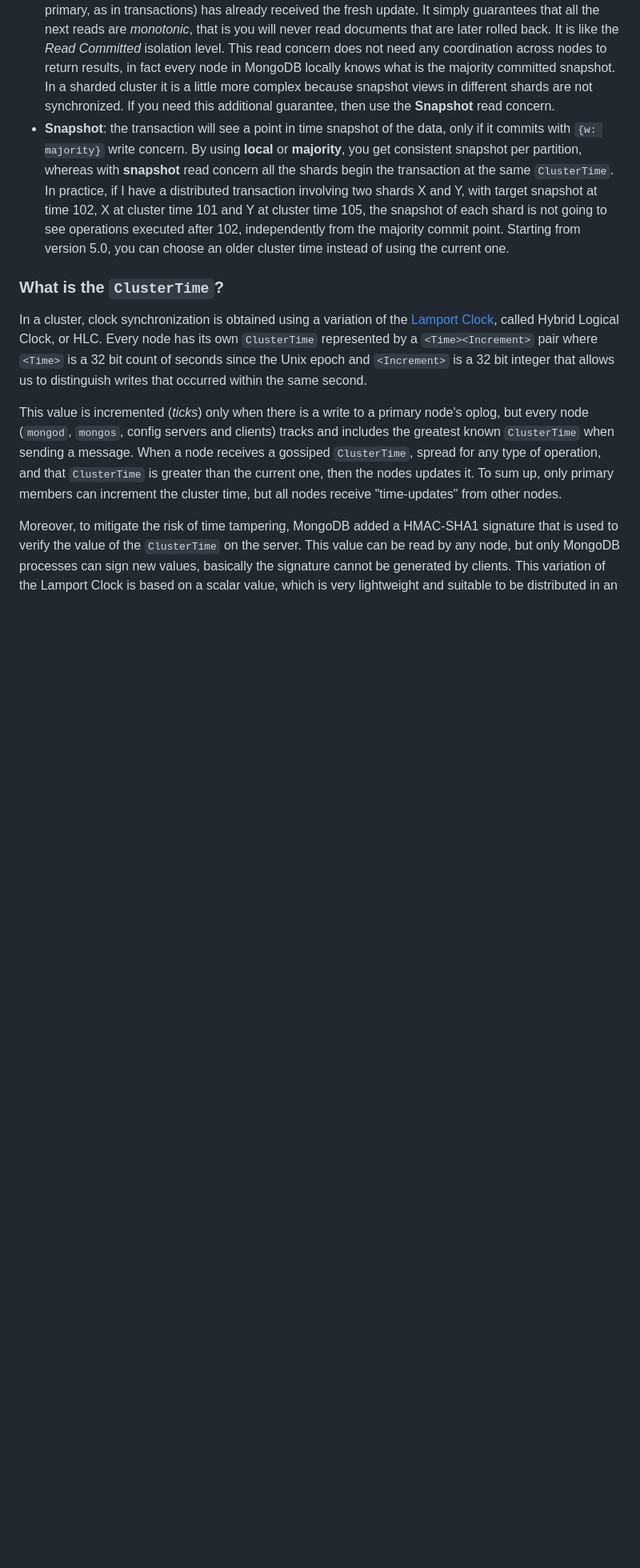
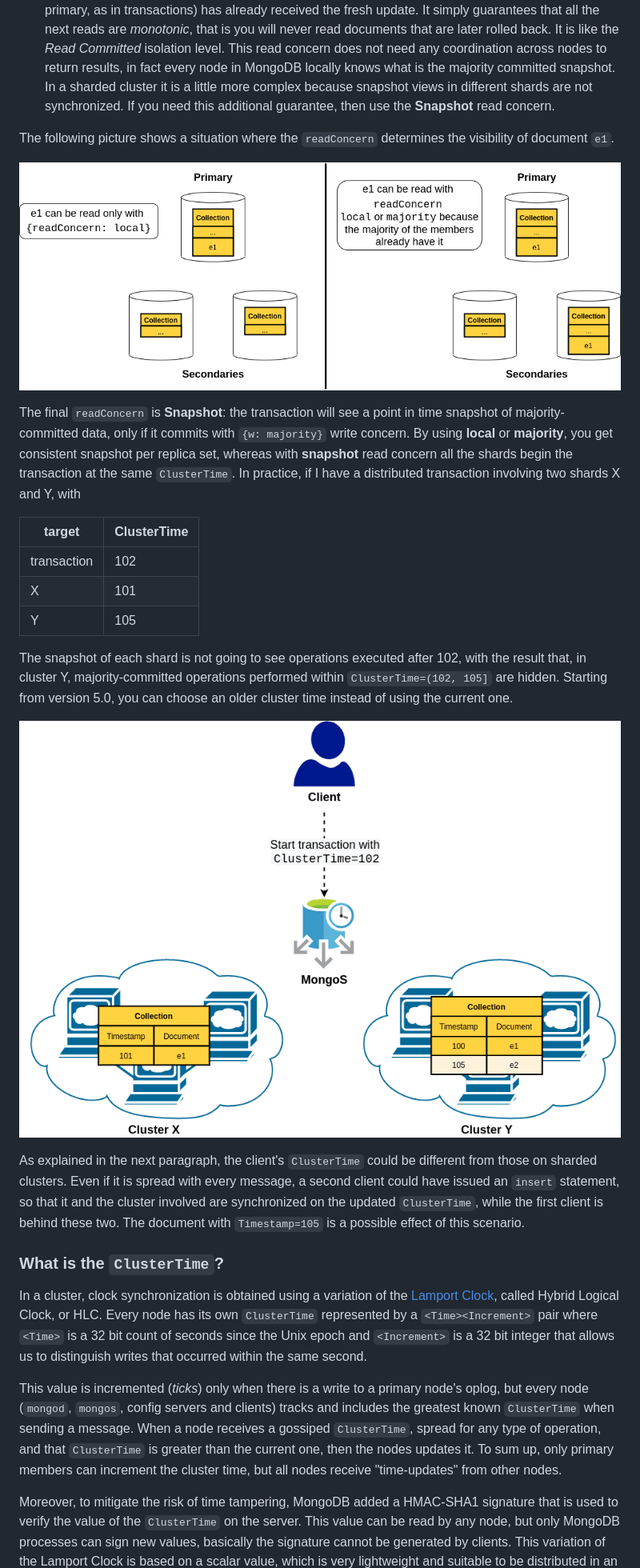
Before and after one commit to marco-luzzara/mongodb-transaction-simulation, a Markdown page: doc/README.md, the part around one of its changes. Shown at 80% size. Rendered like a GitHub page; pictures changed too: doc/images/local_majority_readconcern.png (added), doc/images/snapshot_readconcern.png (added); blank space fills up the shorter version.

Commit message:
add new images with example explanation for snapshot concern

```diff
--- a/doc/README.md
+++ b/doc/README.md
@@ -190,7 +192,24 @@ Dependingly on the pair (`readPreference`, `readConcern`) you could read differe
 
 - **Local**: returns the most recent data available, but with the possibility of a future rollback. A rollback is necessary only if the primary had accepted write operations that the secondaries had not successfully replicated before the primary stepped down. Generally they are very rare and happens on network partitions, but do not occur when the primary fails and at least another replica member was able to replicate the primary's data. This means that if your `readPreference` is **Secondary** (possible only outside transactions), with a **Local** read concern you will never get data that has been later rolled back. The only exception is when you read from a secondary that already replicated changes from a failed primary but is unreachable from the majority of the other replica set members: in this case the secondary must revert its changes as well (unless it becomes the new primary) and you could *successfully* experience a dirty/phantom read. It is like the *Read Uncommitted* isolation level.
 - **Majority**: returns data that has been acknowledged by a majority of the replica set only if the transaction commits with `{w: majority}` write concern. Just because the majority of nodes acknowledged the update, it does not mean that the node you are reading from (unless it is the primary, as in transactions) has already received the fresh update. It simply guarantees that all the next reads are *monotonic*, that is you will never read documents that are later rolled back. It is like the *Read Committed* isolation level. This read concern does not need any coordination across nodes to return results, in fact every node in MongoDB locally knows what is the majority committed snapshot. In a sharded cluster it is a little more complex because snapshot views in different shards are not synchronized. If you need this additional guarantee, then use the **Snapshot** read concern.
-- **Snapshot**: the transaction will see a point in time snapshot of the data, only if it commits with `{w: majority}` write concern. By using **local** or **majority**, you get consistent snapshot per partition, whereas with **snapshot** read concern all the shards begin the transaction at the same `ClusterTime`. In practice, if I have a distributed transaction involving two shards X and Y, with target snapshot at time 102, X at cluster time 101 and Y at cluster time 105, the snapshot of each shard is not going to see operations executed after 102, independently from the majority commit point. Starting from version 5.0, you can choose an older cluster time instead of using the current one.
+
+The following picture shows a situation where the `readConcern` determines the visibility of document `e1`.
+
+![readConcern local vs majority](./images/local_majority_readconcern.png)
+
+The final `readConcern` is **Snapshot**: the transaction will see a point in time snapshot of majority-committed data, only if it commits with `{w: majority}` write concern. By using **local** or **majority**, you get consistent snapshot per replica set, whereas with **snapshot** read concern all the shards begin the transaction at the same `ClusterTime`. In practice, if I have a distributed transaction involving two shards X and Y, with
+
+| target | ClusterTime |
+|--------|------|
+| transaction | 102 |
+| X | 101 |
+| Y | 105 |
+
+The snapshot of each shard is not going to see operations executed after 102, with the result that, in cluster Y, majority-committed operations performed within `ClusterTime=(102, 105]` are hidden. Starting from version 5.0, you can choose an older cluster time instead of using the current one.
+
+![Snapshot readConcern](./images/snapshot_readconcern.png)
+
+As explained in the next paragraph, the client's `ClusterTime` could be different from those on sharded clusters. Even if it is spread with every message, a second client could have issued an `insert` statement, so that it and the cluster involved are synchronized on the updated `ClusterTime`, while the first client is behind these two. The document with `Timestamp=105` is a possible effect of this scenario.
 
 ### What is the `ClusterTime`?
 
```
Also changed, not shown: other parts of doc/README.md (+3 -1 lines), doc/images/transaction_with_oplog.png (added), 3 other files.
